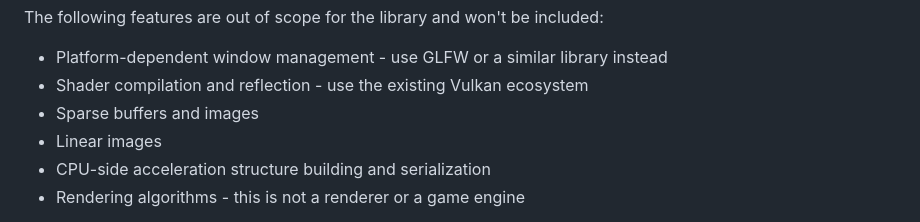
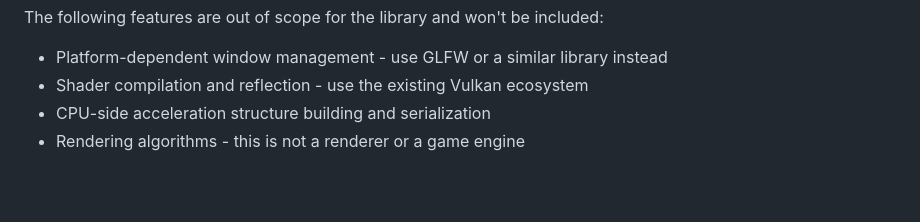
Before and after one commit to Dolkar/Tephra, a Markdown page: README.md, the part around the change. GitHub-like rendering; blank space fills up the shorter version.

Commit message:
Removed mention that linear and sparse resources are out of scope for Tephra

```diff
--- a/README.md
+++ b/README.md
@@ -132,8 +132,6 @@ The following features are planned and will likely be available in the future:
 The following features are out of scope for the library and won't be included:
 - Platform-dependent window management - use GLFW or a similar library instead
 - Shader compilation and reflection - use the existing Vulkan ecosystem
-- Sparse buffers and images
-- Linear images
 - CPU-side acceleration structure building and serialization
 - Rendering algorithms - this is not a renderer or a game engine
 
```
